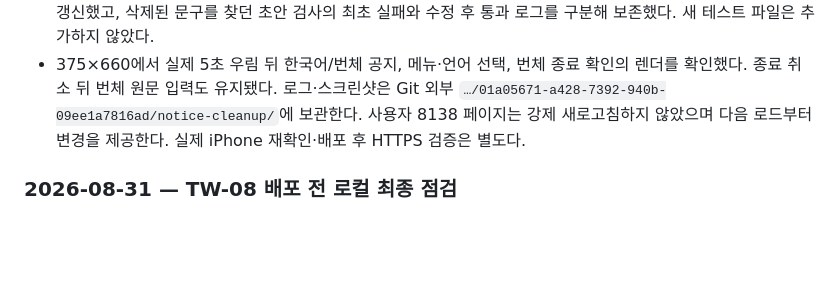
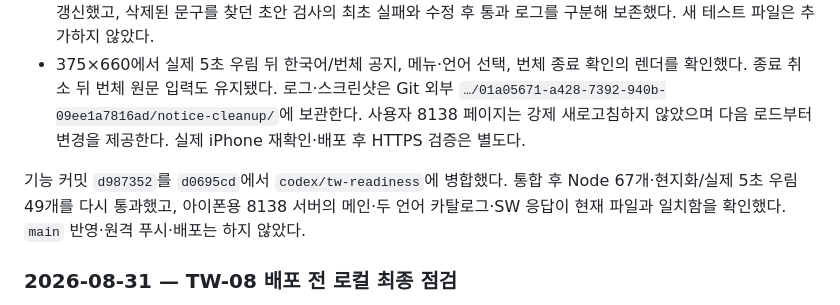
Before and after one commit to winterrainlee/tea-timer, a Markdown page: docs/CHANGELOG.md, the part around the change. GitHub-like rendering; blank space fills up the shorter version.

Commit message:
docs: record timer notice cleanup integration checks

```diff
--- a/docs/CHANGELOG.md
+++ b/docs/CHANGELOG.md
@@ -18,6 +18,8 @@
 - 공지는 X·Escape·배경 닫기와 메뉴 버튼으로 포커스 복귀를 유지한다. 공지·느낌·카드는 최상위 창의 숨긴 짧은 상태 알림만 갱신하며 완료가 창을 닫거나 초점을 이동시키지 않는다. 메뉴·언어 선택의 기존 닫기/포커스와 종료 취소의 초안 보존은 유지한다. 안내용 CSS·이벤트·양 언어 미사용 키 5개를 제거하고 SW를 v69로 갱신했다.
 - `node --test tests/*.test.cjs` 67개와 기존 브라우저 회귀 226개(현지화 49·접근성 36·초안/종료 66·UI 60·캐시 15)를 통과했다. 기존 검사의 복귀 버튼/종료 상태 문구 전제를 X·삭제 경고·포커스·초안 유지 기준으로 갱신했고, 삭제된 문구를 찾던 초안 검사의 최초 실패와 수정 후 통과 로그를 구분해 보존했다. 새 테스트 파일은 추가하지 않았다.
 - 375×660에서 실제 5초 우림 뒤 한국어/번체 공지, 메뉴·언어 선택, 번체 종료 확인의 렌더를 확인했다. 종료 취소 뒤 번체 원문 입력도 유지됐다. 로그·스크린샷은 Git 외부 `…/01a05671-a428-7392-940b-09ee1a7816ad/notice-cleanup/`에 보관한다. 사용자 8138 페이지는 강제 새로고침하지 않았으며 다음 로드부터 변경을 제공한다. 실제 iPhone 재확인·배포 후 HTTPS 검증은 별도다.
+
+기능 커밋 `d987352`를 `d0695cd`에서 `codex/tw-readiness`에 병합했다. 통합 후 Node 67개·현지화/실제 5초 우림 49개를 다시 통과했고, 아이폰용 8138 서버의 메인·두 언어 카탈로그·SW 응답이 현재 파일과 일치함을 확인했다. `main` 반영·원격 푸시·배포는 하지 않았다.
 
 <a id="tw-08-local-final-check"></a>
 
```
